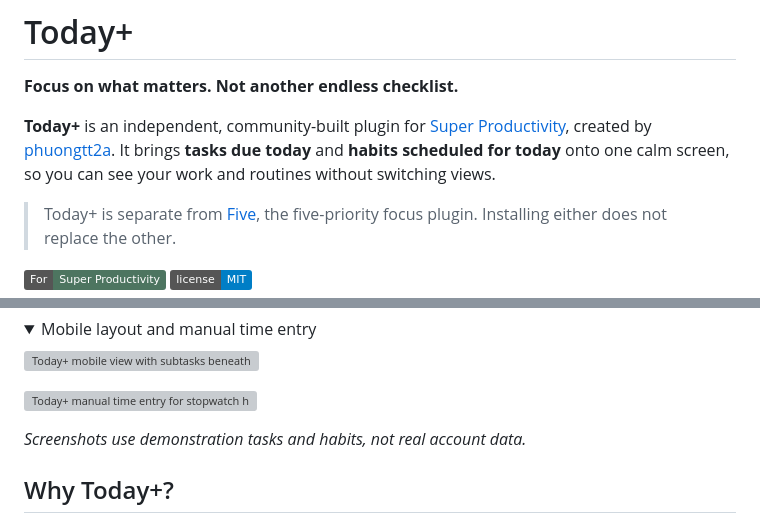
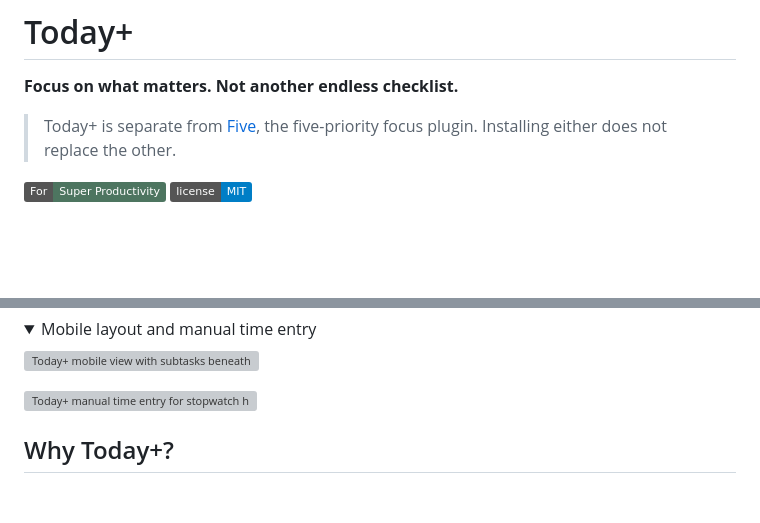
Before and after one commit to phuongtt2a/super-productivity-today-plus, a Markdown page: README.md, 2 parts joined by grey strips. GitHub-like rendering; folded sections open; badges without logos; blank space fills up the shorter version; grey boxes are pictures that could not be loaded.

```diff
--- a/README.md
+++ b/README.md
@@ -1,8 +1,6 @@
 # Today+
 
 **Focus on what matters. Not another endless checklist.**
-
-**Today+** is an independent, community-built plugin for [Super Productivity](https://app.super-productivity.com/), created by [phuongtt2a](https://github.com/phuongtt2a). It brings **tasks due today** and **habits scheduled for today** onto one calm screen, so you can see your work and routines without switching views.
 
 > Today+ is separate from [Five](https://github.com/phuongtt2a/super-productivity-five), the five-priority focus plugin. Installing either does not replace the other.
 
@@ -22,8 +20,6 @@ Today+ uses one consistent calendar-and-check icon in both the Super Productivit
 ![Today+ manual time entry for stopwatch habits](docs/screenshots/log-time.webp)
 
 </details>
-
-*Screenshots use demonstration tasks and habits, not real account data.*
 
 ## Why Today+?
 
```
